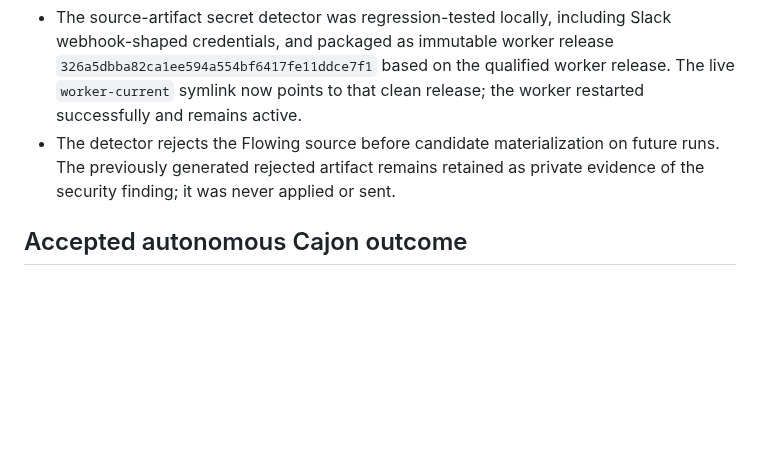
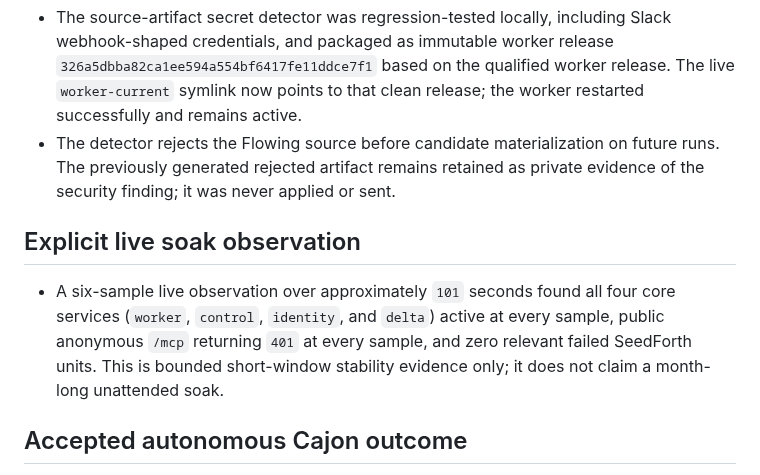
Before and after one commit to kagrawal29/seedforth, a Markdown page: architecture/upgrade/execution-ledger.md, the part around the change. Drawn GitHub-style; blank space fills up the shorter version.

Commit message:
Record explicit live soak observation

```diff
--- a/architecture/upgrade/execution-ledger.md
+++ b/architecture/upgrade/execution-ledger.md
@@ -1563,6 +1563,14 @@ actions disabled until their authority and postconditions are implemented.
   future runs. The previously generated rejected artifact remains retained as
   private evidence of the security finding; it was never applied or sent.
 
+## Explicit live soak observation
+
+- A six-sample live observation over approximately `101` seconds found all four
+  core services (`worker`, `control`, `identity`, and `delta`) active at every
+  sample, public anonymous `/mcp` returning `401` at every sample, and zero
+  relevant failed SeedForth units. This is bounded short-window stability
+  evidence only; it does not claim a month-long unattended soak.
+
 ## Accepted autonomous Cajon outcome
 
 - After requalifying the deployed worker generations and reconciling the stale
```
